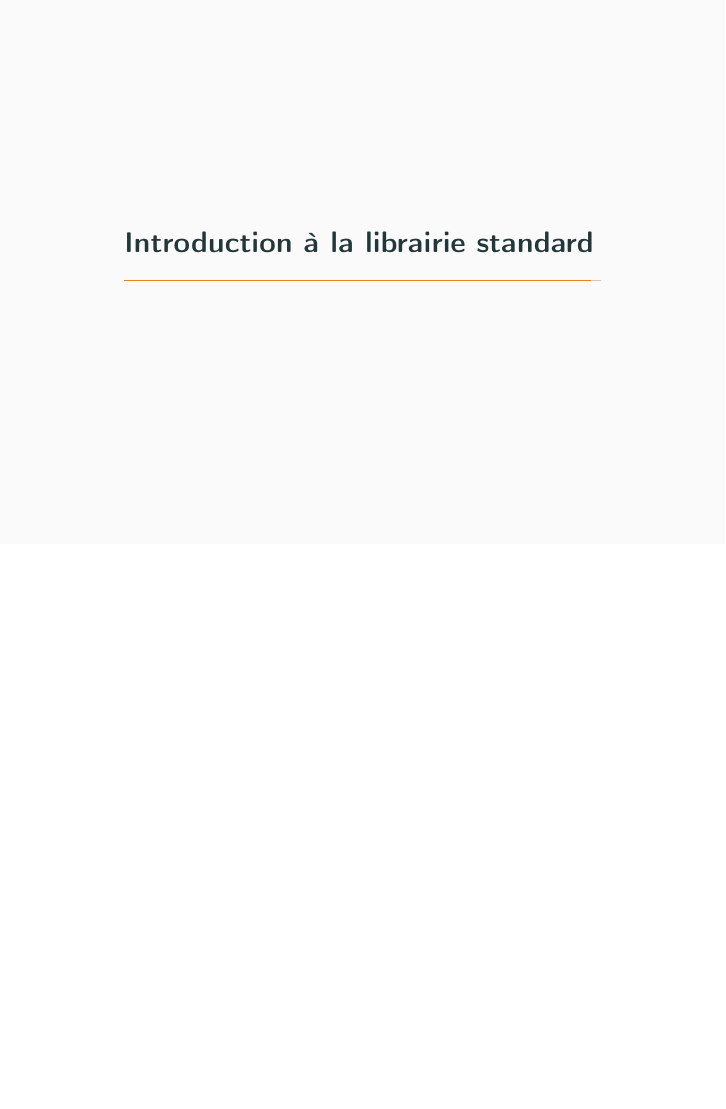
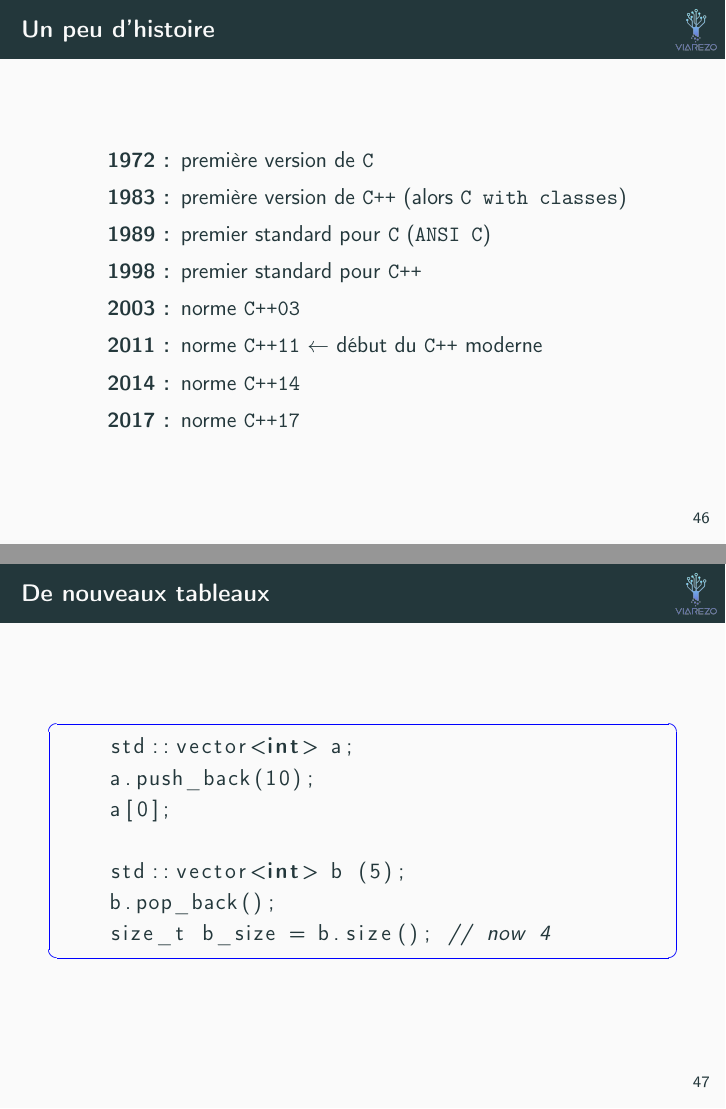
Before and after one commit to atauveron/formation-cpp, LaTeX slides (slides.tex, which reads cpp-moderne.tex): page 49 of 51 before the commit and pages 50 and 51 of 57 after it, the two joined at a grey line, the shorter picture padded with empty space. Compiled offline with pdfLaTeX.

Commit message:
Added slides on modern C++ (range-for and auto keyword)
Added string as intro to OOP in cpp-poo.tex

Modified slides.tex to include cpp-moderne.tex
Added slides on std::array and std::vector in cpp-moderne.tex
Added slides on range-for and auto keyword in cpp-moderne.tex

```diff
--- /dev/null
+++ b/cpp-moderne.tex
@@ -0,0 +1,28 @@
+% -*- ispell-dictionary: "french" -*-
+
+\begin{frame}{Un peu d'histoire}
+  \begin{description}
+  \item[1972 :] première version de \texttt{C}
+  \item[1983 :] première version de \texttt{C++} (alors \texttt{C with classes})
+  \item[1989 :] premier standard pour \texttt{C} (\texttt{ANSI C})
+  \item[1998 :] premier standard pour \texttt{C++}
+  \item[2003 :] norme \texttt{C++03}
+  \item[2011 :] norme \texttt{C++11} $\leftarrow$ début du \texttt{C++} moderne
+  \item[2014 :] norme \texttt{C++14}
+  \item[2017 :] norme \texttt{C++17}
+  \end{description}
+\end{frame}
+
+\begin{frame}[fragile]{De nouveaux tableaux}
+  \begin{lstlisting}
+    std::vector<int> a;
+    a.push_back(10);
+    a[0];
+
+    std::vector<int> b (5);
+    b.pop_back();
+    size_t b_size = b.size(); // now 4
+  \end{lstlisting}
+\end{frame}
+
+\begin{frame}[fragile]{De nouveaux tableaux}
```
Also changed, not shown: cpp-poo.tex (+15 -0 lines), slides.tex (+2 -0 lines), cpp-moderne.tex (33 more changed lines).
